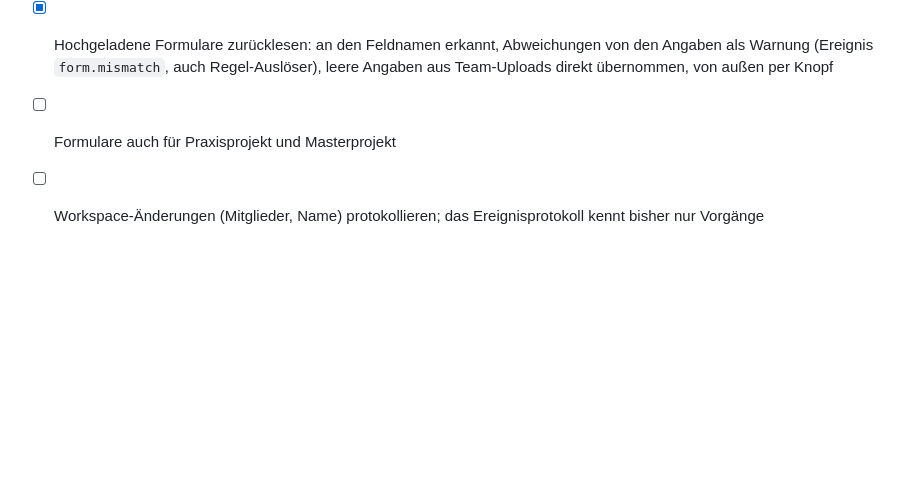
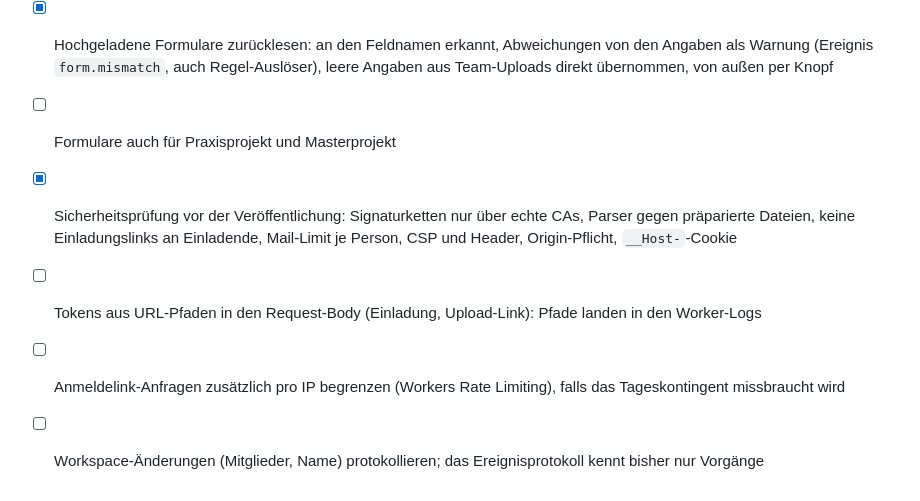
Before and after one commit to mprotogerakis/nomocase, a Markdown page: ARCHITECTURE.md, the part around the change. GitHub-like rendering; blank space fills up the shorter version.

Commit message:
Plan: security review done, two follow-ups noted
Co-Authored-By: Claude Opus 5.5 <noreply@anthropic.com>

```diff
--- a/ARCHITECTURE.md
+++ b/ARCHITECTURE.md
@@ -126,4 +126,8 @@ Jeder Schritt wird mit grünen Tests ausgeliefert.
 - [x] Hochgeladene Formulare zurücklesen: an den Feldnamen erkannt, Abweichungen von den Angaben als Warnung (Ereignis
   `form.mismatch`, auch Regel-Auslöser), leere Angaben aus Team-Uploads direkt übernommen, von außen per Knopf
 - [ ] Formulare auch für Praxisprojekt und Masterprojekt
+- [x] Sicherheitsprüfung vor der Veröffentlichung: Signaturketten nur über echte CAs, Parser gegen präparierte Dateien,
+  keine Einladungslinks an Einladende, Mail-Limit je Person, CSP und Header, Origin-Pflicht, `__Host-`-Cookie
+- [ ] Tokens aus URL-Pfaden in den Request-Body (Einladung, Upload-Link): Pfade landen in den Worker-Logs
+- [ ] Anmeldelink-Anfragen zusätzlich pro IP begrenzen (Workers Rate Limiting), falls das Tageskontingent missbraucht wird
 - [ ] Workspace-Änderungen (Mitglieder, Name) protokollieren; das Ereignisprotokoll kennt bisher nur Vorgänge
```
